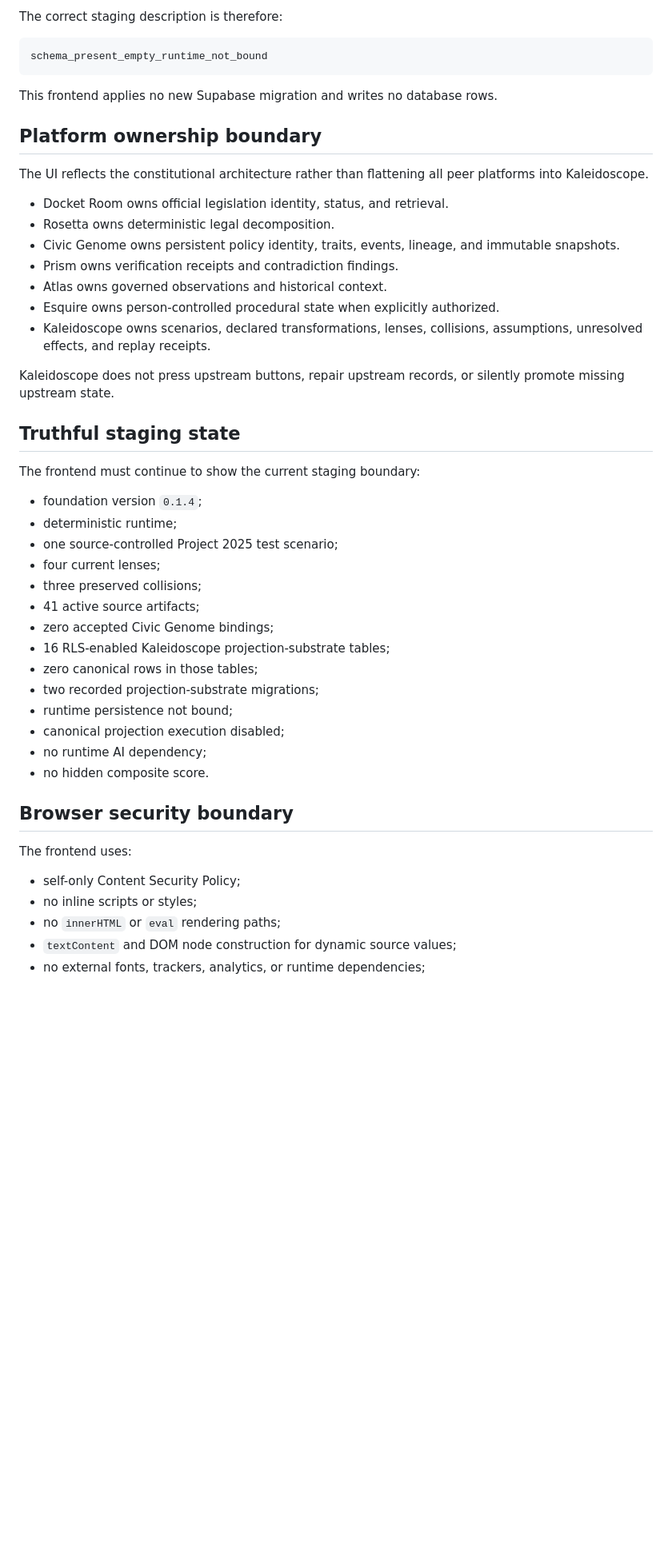
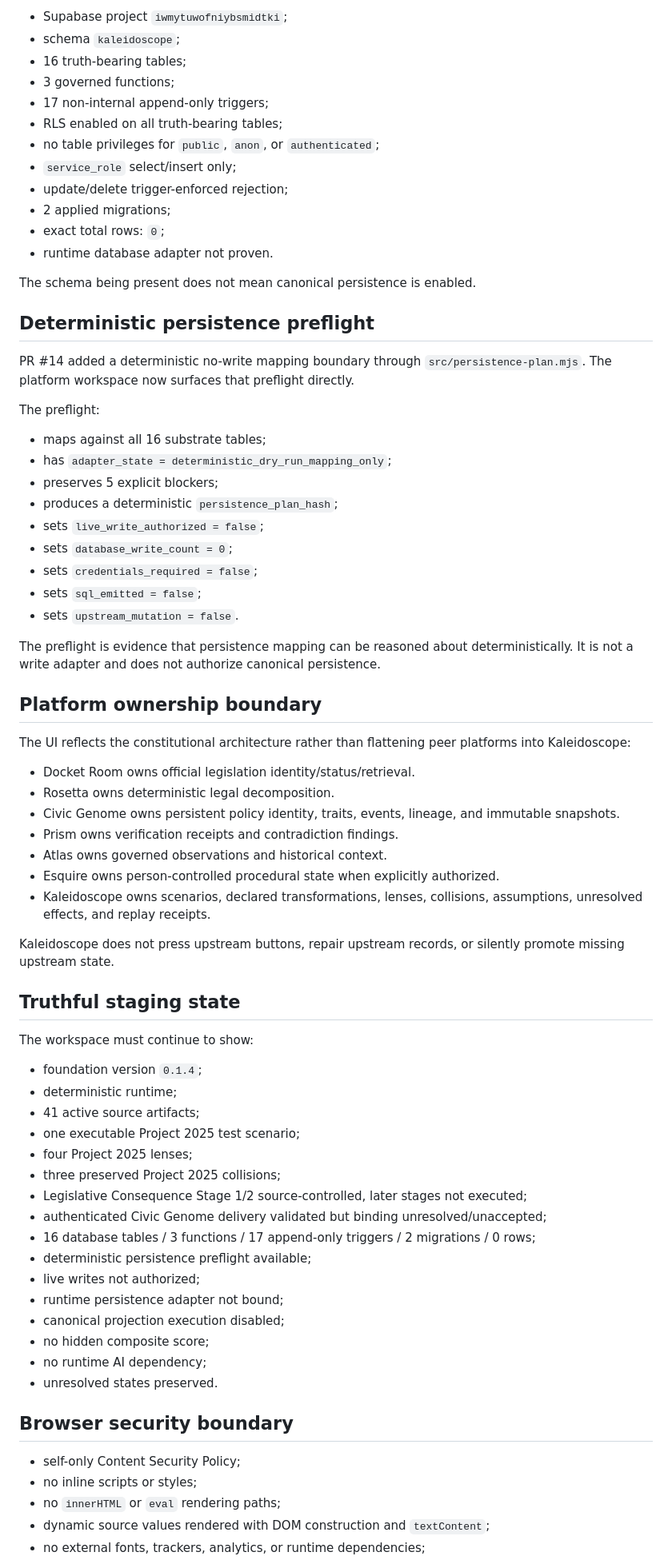
Before and after one commit to butlerajamesab-lab/Kaleidoscope, a Markdown page: docs/KALEIDOSCOPE_PLATFORM_FRONTEND_V1.md, the part around one of its changes. Shown at 80% size. Rendered like a GitHub page; blank space fills up the shorter version.

````diff
--- a/docs/KALEIDOSCOPE_PLATFORM_FRONTEND_V1.md
+++ b/docs/KALEIDOSCOPE_PLATFORM_FRONTEND_V1.md
@@ -72,17 +65,42 @@ Current observed substrate:
 
-The correct staging description is therefore:
+- Supabase project `iwmytuwofniybsmidtki`;
+- schema `kaleidoscope`;
+- 16 truth-bearing tables;
+- 3 governed functions;
+- 17 non-internal append-only triggers;
+- RLS enabled on all truth-bearing tables;
+- no table privileges for `public`, `anon`, or `authenticated`;
+- `service_role` select/insert only;
+- update/delete trigger-enforced rejection;
+- 2 applied migrations;
+- exact total rows: `0`;
+- runtime database adapter not proven.
 
-```text
-schema_present_empty_runtime_not_bound
-```
+The schema being present does not mean canonical persistence is enabled.
 
-This frontend applies no new Supabase migration and writes no database rows.
+## Deterministic persistence preflight
+
+PR #14 added a deterministic no-write mapping boundary through `src/persistence-plan.mjs`. The platform workspace now surfaces that preflight directly.
+
+The preflight:
+
+- maps against all 16 substrate tables;
+- has `adapter_state = deterministic_dry_run_mapping_only`;
+- preserves 5 explicit blockers;
+- produces a deterministic `persistence_plan_hash`;
+- sets `live_write_authorized = false`;
+- sets `database_write_count = 0`;
+- sets `credentials_required = false`;
+- sets `sql_emitted = false`;
+- sets `upstream_mutation = false`.
+
+The preflight is evidence that persistence mapping can be reasoned about deterministically. It is not a write adapter and does not authorize canonical persistence.
 
 ## Platform ownership boundary
 
-The UI reflects the constitutional architecture rather than flattening all peer platforms into Kaleidoscope.
+The UI reflects the constitutional architecture rather than flattening peer platforms into Kaleidoscope:
 
-- Docket Room owns official legislation identity, status, and retrieval.
+- Docket Room owns official legislation identity/status/retrieval.
 - Rosetta owns deterministic legal decomposition.
 - Civic Genome owns persistent policy identity, traits, events, lineage, and immutable snapshots.
 - Prism owns verification receipts and contradiction findings.
@@ -94,29 +112,29 @@ Kaleidoscope does not press upstream buttons, repair upstream records, or silent
 
 ## Truthful staging state
 
-The frontend must continue to show the current staging boundary:
+The workspace must continue to show:
 
 - foundation version `0.1.4`;
 - deterministic runtime;
-- one source-controlled Project 2025 test scenario;
-- four current lenses;
-- three preserved collisions;
 - 41 active source artifacts;
-- zero accepted Civic Genome bindings;
-- 16 RLS-enabled Kaleidoscope projection-substrate tables;
-- zero canonical rows in those tables;
-- two recorded projection-substrate migrations;
-- runtime persistence not bound;
+- one executable Project 2025 test scenario;
+- four Project 2025 lenses;
+- three preserved Project 2025 collisions;
+- Legislative Consequence Stage 1/2 source-controlled, later stages not executed;
+- authenticated Civic Genome delivery validated but binding unresolved/unaccepted;
+- 16 database tables / 3 functions / 17 append-only triggers / 2 migrations / 0 rows;
+- deterministic persistence preflight available;
+- live writes not authorized;
+- runtime persistence adapter not bound;
 - canonical projection execution disabled;
+- no hidden composite score;
 - no runtime AI dependency;
-- no hidden composite score.
+- unresolved states preserved.
 
 ## Browser security boundary
-
-The frontend uses:
 
 - self-only Content Security Policy;
 - no inline scripts or styles;
 - no `innerHTML` or `eval` rendering paths;
-- `textContent` and DOM node construction for dynamic source values;
+- dynamic source values rendered with DOM construction and `textContent`;
 - no external fonts, trackers, analytics, or runtime dependencies;
````
Also changed, not shown: other parts of docs/KALEIDOSCOPE_PLATFORM_FRONTEND_V1.md (+38 -45 lines).
